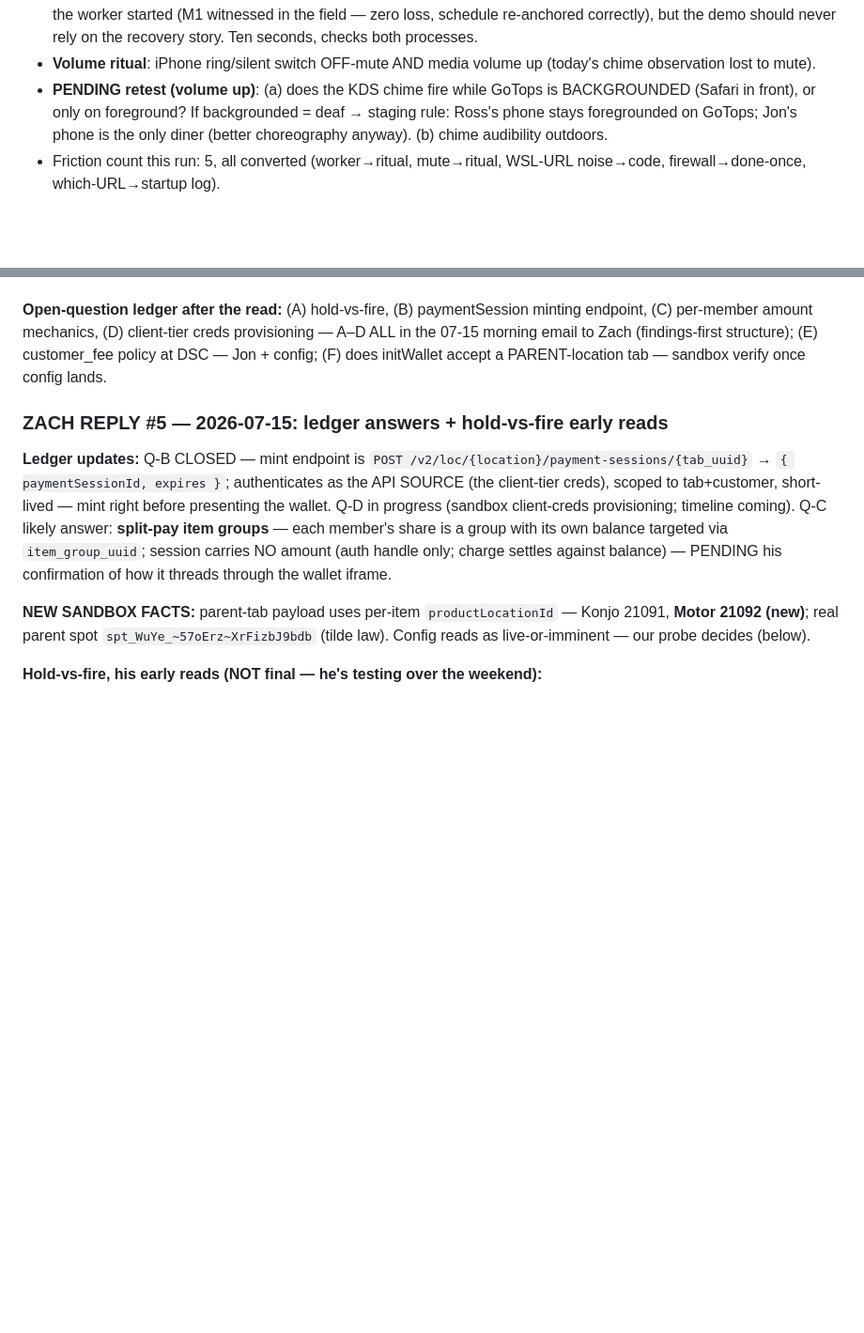
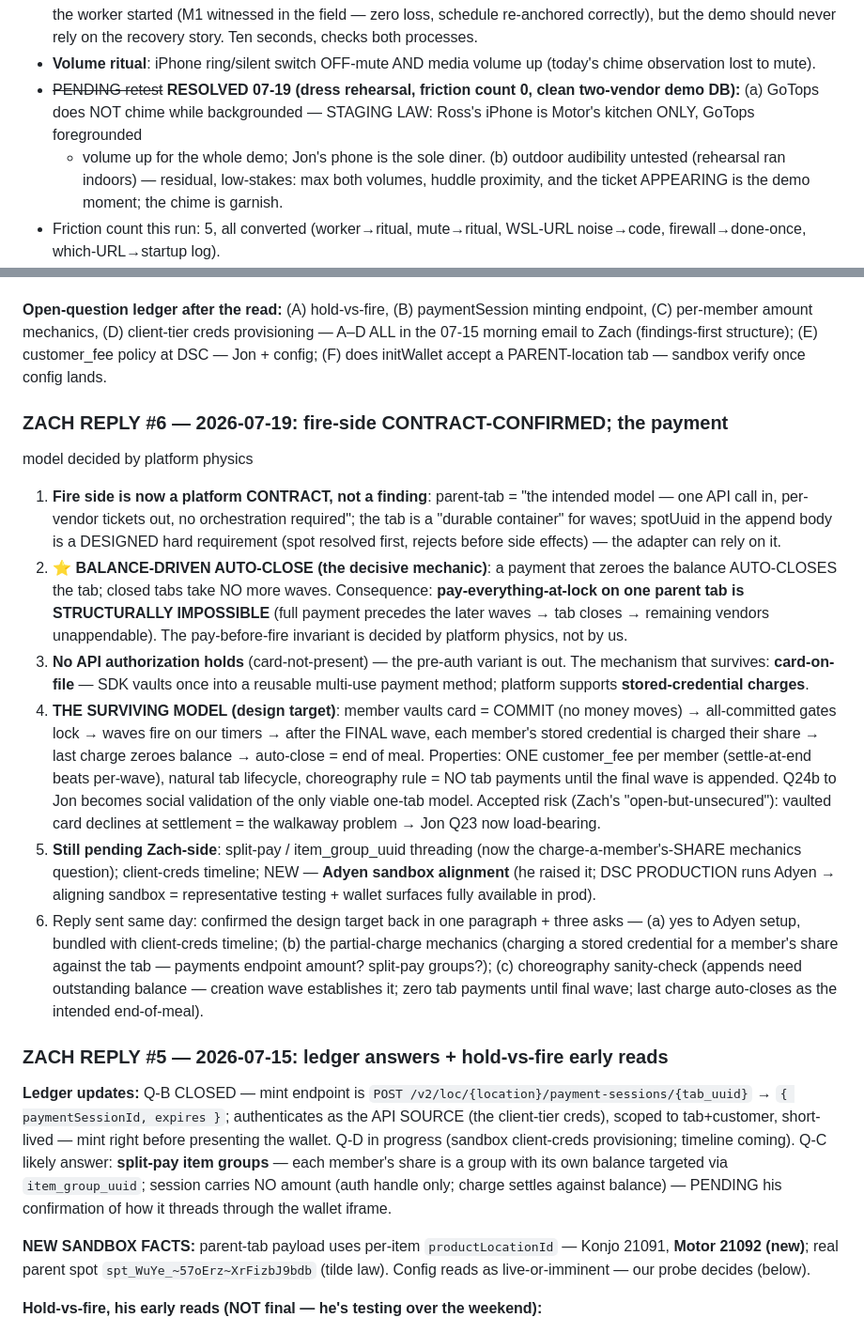
Before and after one commit to rosslaz/foodhall, a Markdown page: foodhall-sync-project.md, 2 parts joined by grey strips. Shown at 94% size. Rendered like a GitHub page; blank space fills up the shorter version.

Commit message:
docs: rehearsal complete — friction zero, staging law locked

```diff
--- a/foodhall-sync-project.md
+++ b/foodhall-sync-project.md
@@ -1855,11 +1855,13 @@ between your dishes — is what we minimize, and we measure it on every order."
   recovery story. Ten seconds, checks both processes.
 - **Volume ritual**: iPhone ring/silent switch OFF-mute AND media volume up
   (today's chime observation lost to mute).
-- **PENDING retest (volume up)**: (a) does the KDS chime fire while GoTops is
-  BACKGROUNDED (Safari in front), or only on foreground? If backgrounded =
-  deaf → staging rule: Ross's phone stays foregrounded on GoTops; Jon's phone
-  is the only diner (better choreography anyway). (b) chime audibility
-  outdoors.
+- ~~PENDING retest~~ **RESOLVED 07-19 (dress rehearsal, friction count 0,
+  clean two-vendor demo DB):** (a) GoTops does NOT chime while backgrounded
+  — STAGING LAW: Ross's iPhone is Motor's kitchen ONLY, GoTops foregrounded
+  + volume up for the whole demo; Jon's phone is the sole diner. (b) outdoor
+  audibility untested (rehearsal ran indoors) — residual, low-stakes: max
+  both volumes, huddle proximity, and the ticket APPEARING is the demo
+  moment; the chime is garnish.
 - Friction count this run: 5, all converted (worker→ritual, mute→ritual,
   WSL-URL noise→code, firewall→done-once, which-URL→startup log).
 - **No `test:gotab` during the demo window** — each run drops a real
@@ -2001,6 +2003,46 @@ client-tier creds provisioning — A–D ALL in the 07-15 morning email to Zach
 policy at DSC — Jon + config; (F) does initWallet accept a PARENT-location
 tab — sandbox verify once config lands.
 
+### ZACH REPLY #6 — 2026-07-19: fire-side CONTRACT-CONFIRMED; the payment
+model decided by platform physics
+
+1. **Fire side is now a platform CONTRACT, not a finding**: parent-tab =
+   "the intended model — one API call in, per-vendor tickets out, no
+   orchestration required"; the tab is a "durable container" for waves;
+   spotUuid in the append body is a DESIGNED hard requirement (spot resolved
+   first, rejects before side effects) — the adapter can rely on it.
+2. **⭐ BALANCE-DRIVEN AUTO-CLOSE (the decisive mechanic)**: a payment that
+   zeroes the balance AUTO-CLOSES the tab; closed tabs take NO more waves.
+   Consequence: **pay-everything-at-lock on one parent tab is STRUCTURALLY
+   IMPOSSIBLE** (full payment precedes the later waves → tab closes →
+   remaining vendors unappendable). The pay-before-fire invariant is decided
+   by platform physics, not by us.
+3. **No API authorization holds** (card-not-present) — the pre-auth variant
+   is out. The mechanism that survives: **card-on-file** — SDK vaults once
+   into a reusable multi-use payment method; platform supports
+   **stored-credential charges**.
+4. **THE SURVIVING MODEL (design target)**: member vaults card = COMMIT (no
+   money moves) → all-committed gates lock → waves fire on our timers →
+   after the FINAL wave, each member's stored credential is charged their
+   share → last charge zeroes balance → auto-close = end of meal. Properties:
+   ONE customer_fee per member (settle-at-end beats per-wave), natural tab
+   lifecycle, choreography rule = NO tab payments until the final wave is
+   appended. Q24b to Jon becomes social validation of the only viable
+   one-tab model. Accepted risk (Zach's "open-but-unsecured"): vaulted card
+   declines at settlement = the walkaway problem → Jon Q23 now load-bearing.
+5. **Still pending Zach-side**: split-pay / item_group_uuid threading (now
+   the charge-a-member's-SHARE mechanics question); client-creds timeline;
+   NEW — **Adyen sandbox alignment** (he raised it; DSC PRODUCTION runs
+   Adyen → aligning sandbox = representative testing + wallet surfaces fully
+   available in prod).
+6. Reply sent same day: confirmed the design target back in one paragraph +
+   three asks — (a) yes to Adyen setup, bundled with client-creds timeline;
+   (b) the partial-charge mechanics (charging a stored credential for a
+   member's share against the tab — payments endpoint amount? split-pay
+   groups?); (c) choreography sanity-check (appends need outstanding
+   balance — creation wave establishes it; zero tab payments until final
+   wave; last charge auto-closes as the intended end-of-meal).
+
 ### ZACH REPLY #5 — 2026-07-15: ledger answers + hold-vs-fire early reads
 
 **Ledger updates:** Q-B CLOSED — mint endpoint is
```
Also changed, not shown: jon-questionnaire.md (+80 -51 lines).
